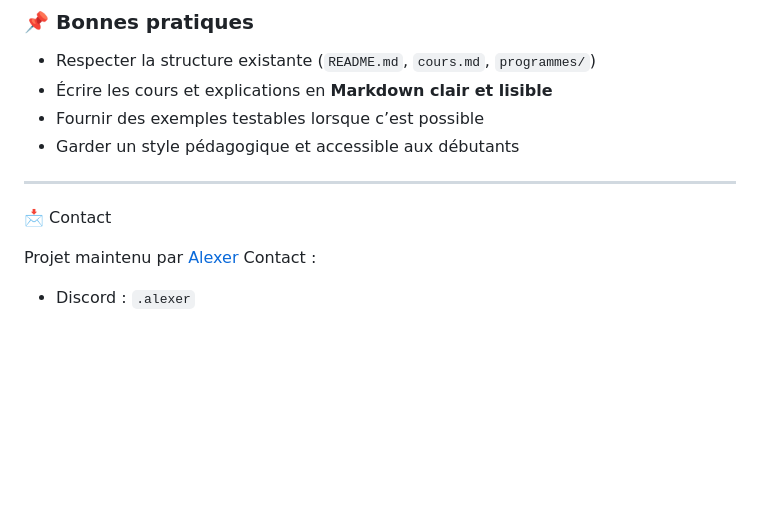
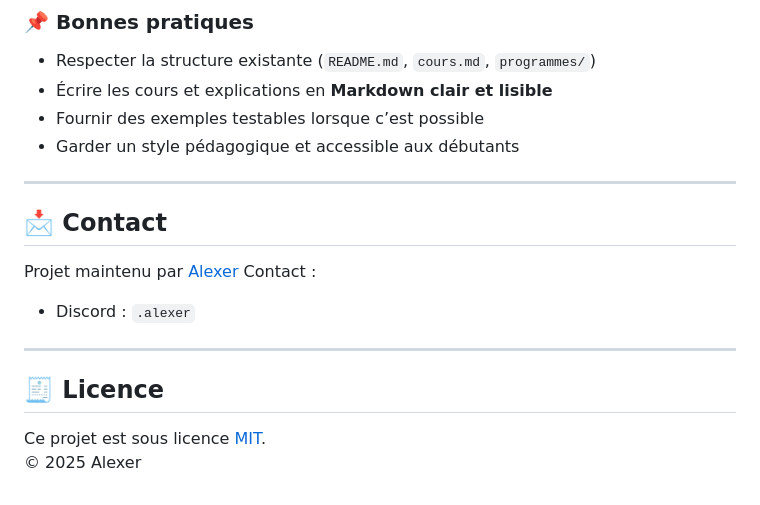
Before and after one commit to AlexerV/alexer-programmation, a Markdown page: README.md, the part around the change. GitHub-like rendering; blank space fills up the shorter version.

```diff
--- a/README.md
+++ b/README.md
@@ -111,8 +111,14 @@ Tu peux aider à améliorer ce projet de plusieurs façons :
 
 ---
 
-📩 Contact
+## 📩 Contact
 
 Projet maintenu par [Alexer](https://github.com/AlexerV)
 Contact :
 - Discord : `.alexer`
+
+---
+
+## 🧾 Licence
+Ce projet est sous licence [MIT](./LICENSE).
+© 2025 Alexer
```
